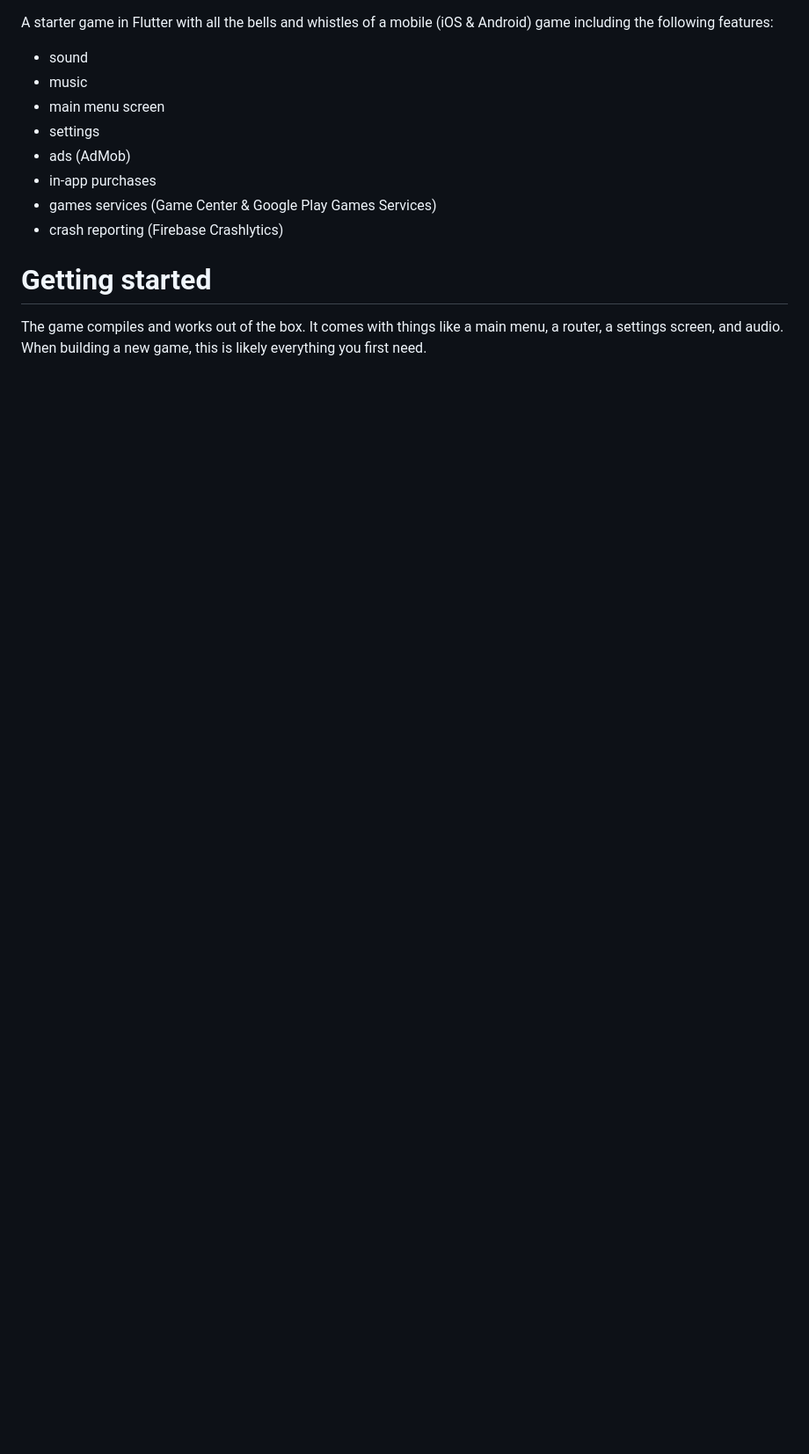
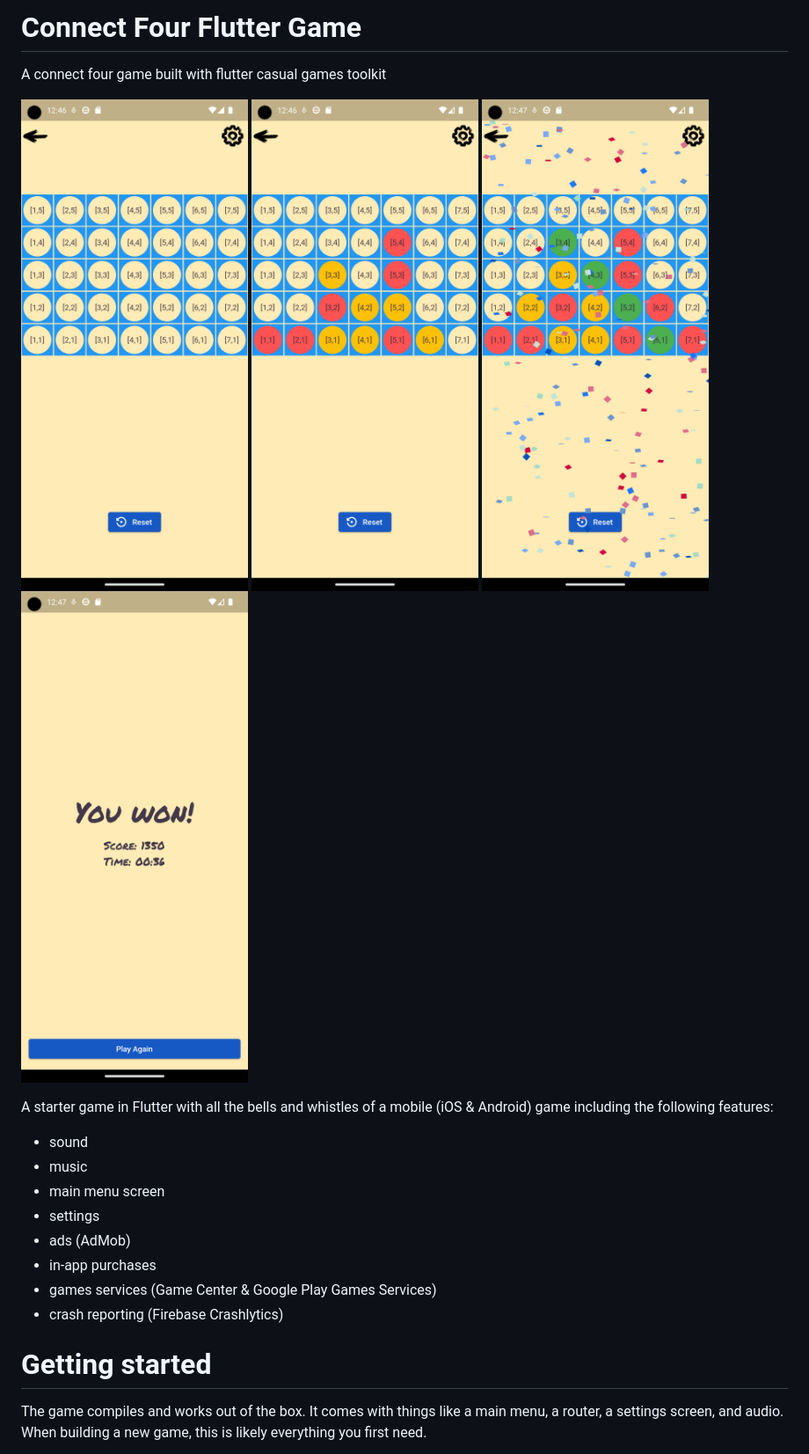
Before and after one commit to AceLords-Apps-Gaming/Connect-Four, a Markdown page: README.md, the part around the change. Shown at 88% size. GitHub-like rendering; pictures changed too: _files/screenshot-1.png (added), _files/screenshot-2.png (added), _files/screenshot-3.png (added); blank space fills up the shorter version.

Commit message:
feat: Added AI win state. Uupdated readme

```diff
--- a/README.md
+++ b/README.md
@@ -1,3 +1,13 @@
+# Connect Four Flutter Game
+A connect four game built with flutter casual games toolkit
+
+![Screenshot 1](_files/screenshot-1.png)
+![Screenshot 2](_files/screenshot-2.png)
+![Screenshot 3](_files/screenshot-3.png)
+![Screenshot 4](_files/screenshot-4.png)
+
+
+
 A starter game in Flutter with all the bells and whistles
 of a mobile (iOS & Android) game including the following features:
 
```
Also changed, not shown: 3 other files.
